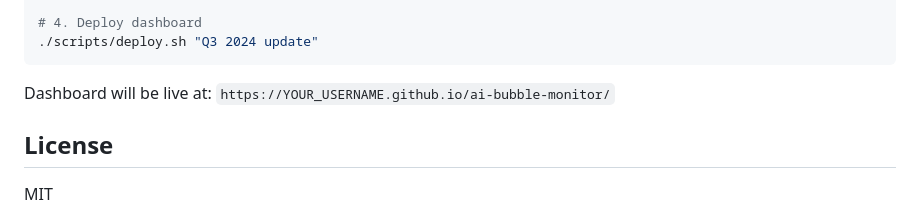
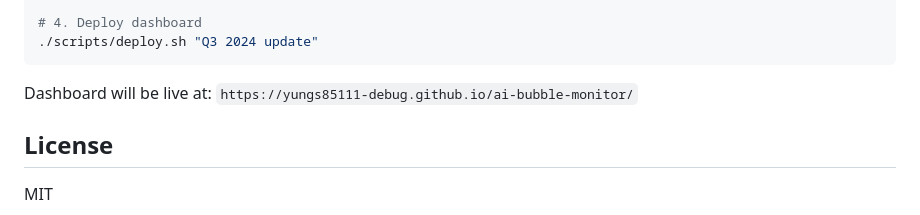
Before and after one commit to yungs85111-debug/ai-bubble-monitor, a Markdown page: README.md, the part around one of its changes. Drawn GitHub-style.

Commit message:
Update dashboard URL in README

````diff
--- a/README.md
+++ b/README.md
@@ -183,7 +183,7 @@ bm report
 ./scripts/deploy.sh "Q3 2024 update"
 ```
 
-Dashboard will be live at: `https://YOUR_USERNAME.github.io/ai-bubble-monitor/`
+Dashboard will be live at: `https://yungs85111-debug.github.io/ai-bubble-monitor/`
 
 ## License
 
````
Also changed, not shown: other parts of README.md (+1 -1 lines).
